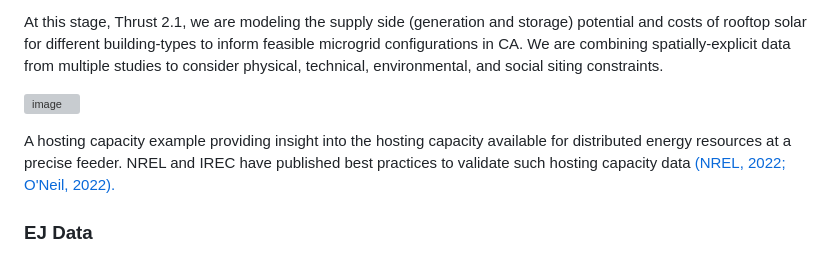
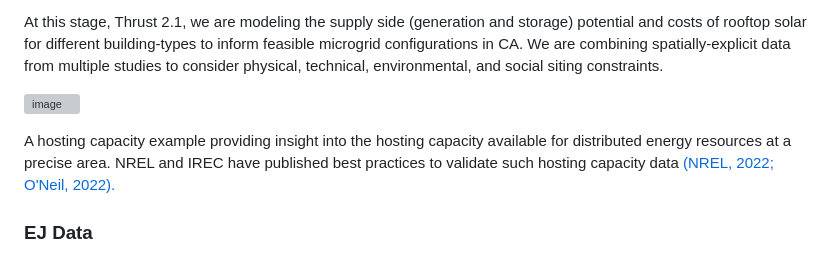
Before and after one commit to The2035Initiative/cca_grid_modeling_project, a Markdown page: README.md, the part around the change. Drawn GitHub-style; grey boxes are pictures that could not be loaded.

```diff
--- a/README.md
+++ b/README.md
@@ -8,7 +8,7 @@ At this stage, Thrust 2.1, we are modeling the supply side (generation and stora
 
 ![image](https://github.com/user-attachments/assets/9d3fb3f5-37a2-4453-8fc5-95785bb5d343)
 
-A hosting capacity example providing insight into the hosting capacity available for distributed energy resources at a precise feeder. NREL and IREC have published best practices to validate such hosting capacity data [(NREL, 2022; O'Neil, 2022).](https://www.nrel.gov/news/program/2022/nrel-and-irec-identify-best-practices-for-validating-hosting-capacity-analyses.html)
+A hosting capacity example providing insight into the hosting capacity available for distributed energy resources at a precise area. NREL and IREC have published best practices to validate such hosting capacity data [(NREL, 2022; O'Neil, 2022).](https://www.nrel.gov/news/program/2022/nrel-and-irec-identify-best-practices-for-validating-hosting-capacity-analyses.html)
 
 
 ### EJ Data
```
